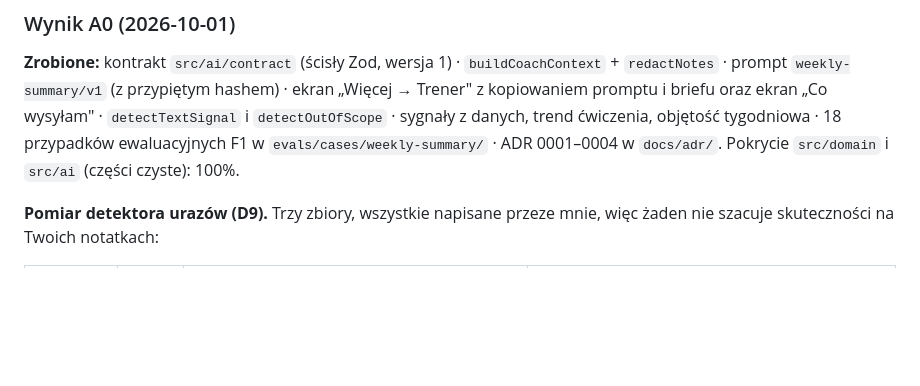
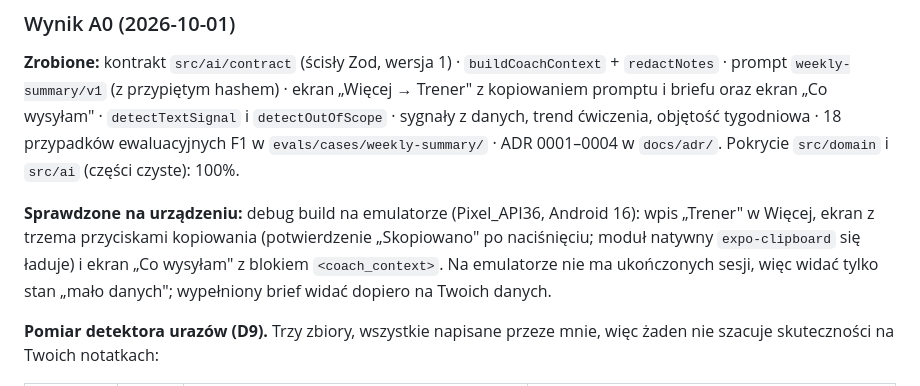
Before and after one commit to majowielki/HomeWorkout, a Markdown page: Documents/AI-INTEGRACJA.md, the part around the change. GitHub-like rendering; blank space fills up the shorter version.

Commit message:
docs(ai): record the on-device check of the A0 screens

```diff
--- a/Documents/AI-INTEGRACJA.md
+++ b/Documents/AI-INTEGRACJA.md
@@ -447,6 +447,8 @@ użytkownik.
 
 **Zrobione:** kontrakt `src/ai/contract` (ścisły Zod, wersja 1) · `buildCoachContext` + `redactNotes` · prompt `weekly-summary/v1` (z przypiętym hashem) · ekran „Więcej → Trener" z kopiowaniem promptu i briefu oraz ekran „Co wysyłam" · `detectTextSignal` i `detectOutOfScope` · sygnały z danych, trend ćwiczenia, objętość tygodniowa · 18 przypadków ewaluacyjnych F1 w `evals/cases/weekly-summary/` · ADR 0001–0004 w `docs/adr/`. Pokrycie `src/domain` i `src/ai` (części czyste): 100%.
 
+**Sprawdzone na urządzeniu:** debug build na emulatorze (Pixel_API36, Android 16): wpis „Trener" w Więcej, ekran z trzema przyciskami kopiowania (potwierdzenie „Skopiowano" po naciśnięciu; moduł natywny `expo-clipboard` się ładuje) i ekran „Co wysyłam" z blokiem `<coach_context>`. Na emulatorze nie ma ukończonych sesji, więc widać tylko stan „mało danych"; wypełniony brief widać dopiero na Twoich danych.
+
 **Pomiar detektora urazów (D9).** Trzy zbiory, wszystkie napisane przeze mnie, więc żaden nie szacuje skuteczności na Twoich notatkach:
 
 | Zbiór | Zdań | Wynik | Uwagi |
```
